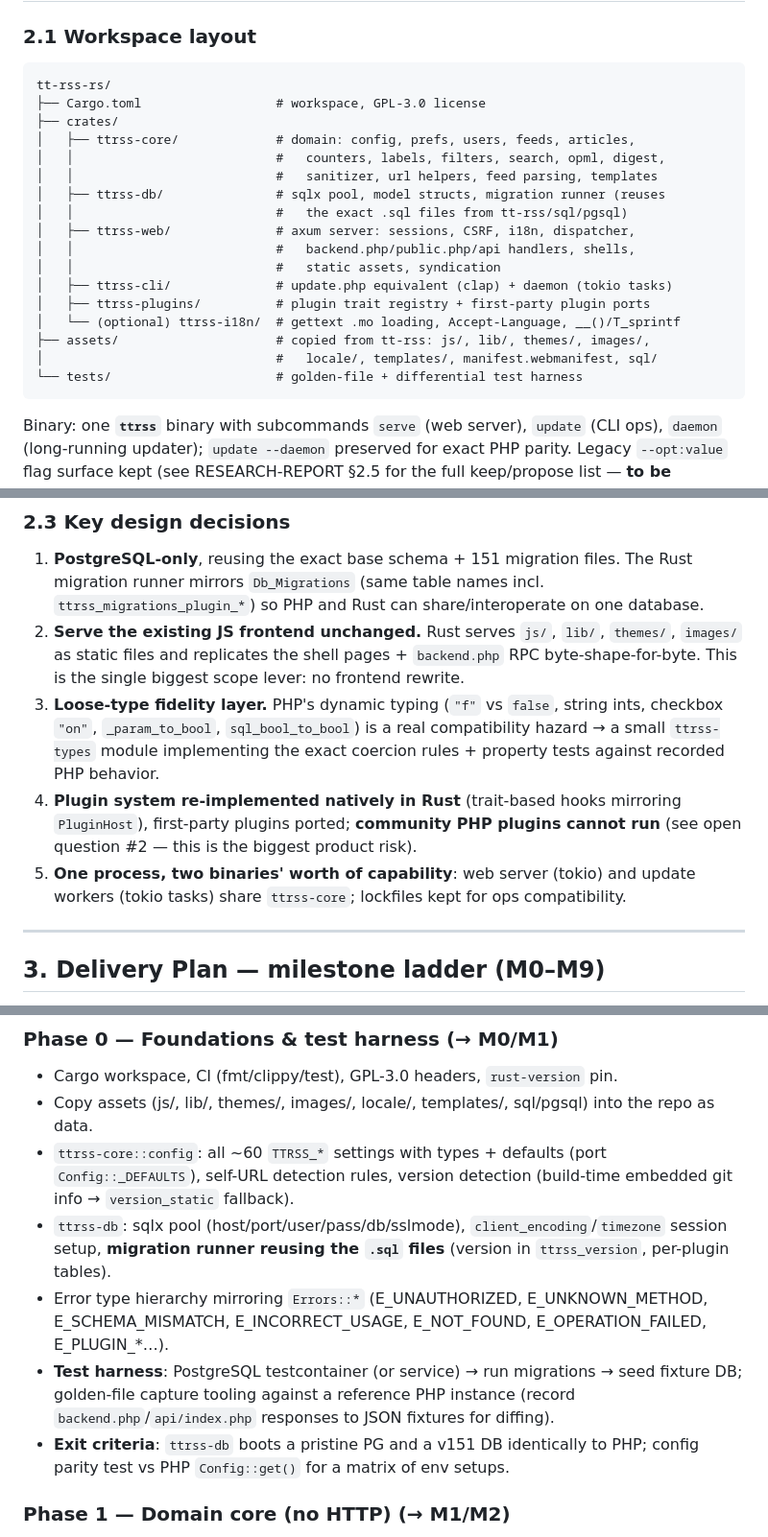
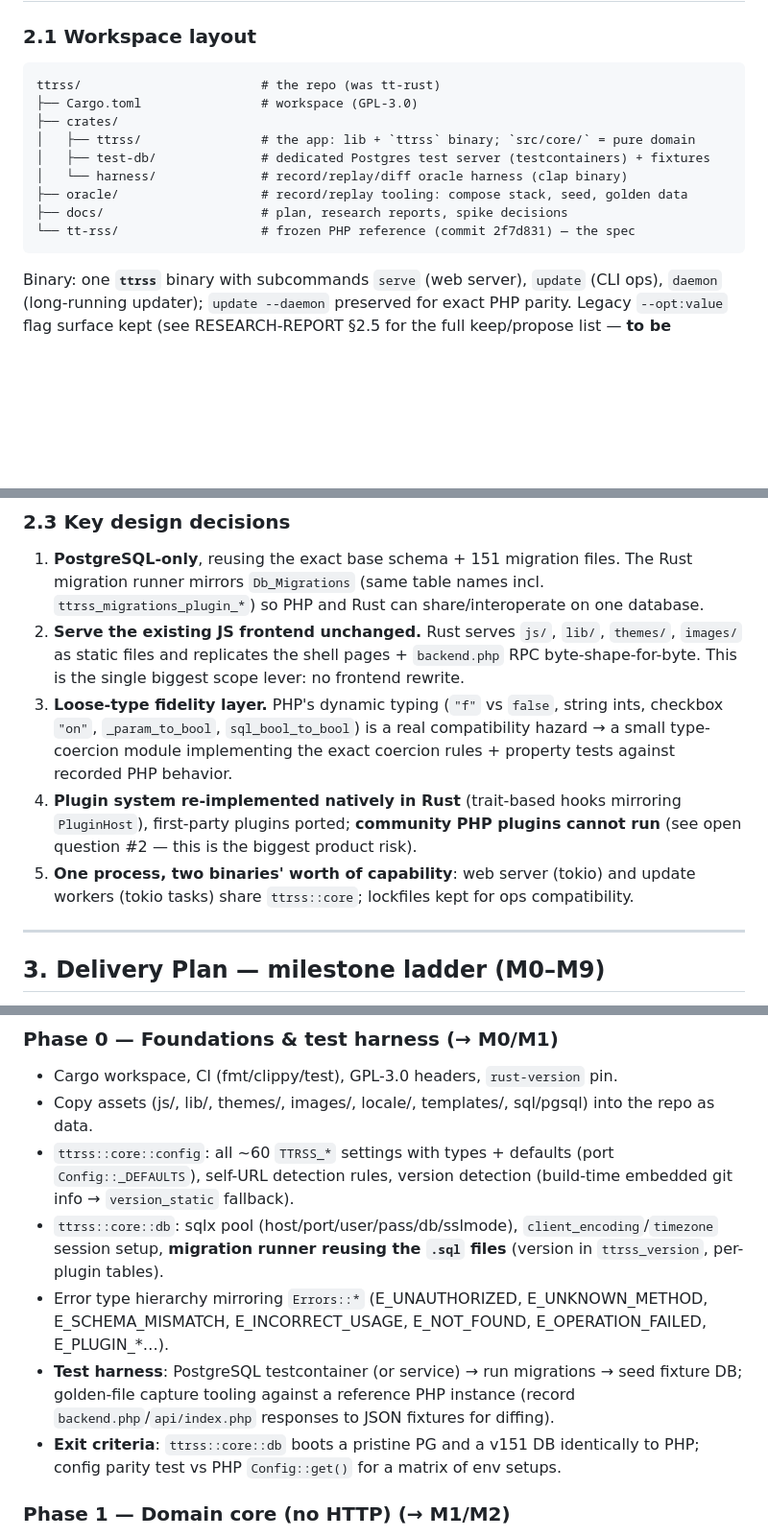
Before and after one commit to slydetector/ttrss-rust, a Markdown page: docs/plan.md, 3 parts joined by grey strips. Shown at 96% size. Rendered like a GitHub page; blank space fills up the shorter version.

Commit message:
docs: update plan.md to the final crate/module naming
The planning doc's architecture now matches the built structure: the §2.1
workspace layout is rewritten from the original 6-crate plan to the final
ttrss / test-db / harness layout, and ttrss-core / ttrss-server / ttrss-db
references become ttrss::core, ttrss, and ttrss::core::db (code paths use
ttrss::core:: / test_db::).

````diff
--- a/docs/plan.md
+++ b/docs/plan.md
@@ -82,23 +82,15 @@ Schema evolution: `Db_Migrations` runs numbered `.sql` files (split on `;`, per
 ### 2.1 Workspace layout
 
 ```
-tt-rss-rs/
-├── Cargo.toml                  # workspace, GPL-3.0 license
+ttrss/                        # the repo (was tt-rust)
+├── Cargo.toml                # workspace (GPL-3.0)
 ├── crates/
-│   ├── ttrss-core/             # domain: config, prefs, users, feeds, articles,
-│   │                           #   counters, labels, filters, search, opml, digest,
-│   │                           #   sanitizer, url helpers, feed parsing, templates
-│   ├── ttrss-db/               # sqlx pool, model structs, migration runner (reuses
-│   │                           #   the exact .sql files from tt-rss/sql/pgsql)
-│   ├── ttrss-web/              # axum server: sessions, CSRF, i18n, dispatcher,
-│   │                           #   backend.php/public.php/api handlers, shells,
-│   │                           #   static assets, syndication
-│   ├── ttrss-cli/              # update.php equivalent (clap) + daemon (tokio tasks)
-│   ├── ttrss-plugins/          # plugin trait registry + first-party plugin ports
-│   └── (optional) ttrss-i18n/  # gettext .mo loading, Accept-Language, __()/T_sprintf
-├── assets/                     # copied from tt-rss: js/, lib/, themes/, images/,
-│                               #   locale/, templates/, manifest.webmanifest, sql/
-└── tests/                      # golden-file + differential test harness
+│   ├── ttrss/                # the app: lib + `ttrss` binary; `src/core/` = pure domain
+│   ├── test-db/              # dedicated Postgres test server (testcontainers) + fixtures
+│   └── harness/              # record/replay/diff oracle harness (clap binary)
+├── oracle/                   # record/replay tooling: compose stack, seed, golden data
+├── docs/                     # plan, research reports, spike decisions
+└── tt-rss/                   # frozen PHP reference (commit 2f7d831) — the spec
 ```
 
 Binary: one **`ttrss`** binary with subcommands `serve` (web server), `update` (CLI ops), `daemon` (long-running updater); `update --daemon` preserved for exact PHP parity. Legacy `--opt:value` flag surface kept (see RESEARCH-REPORT §2.5 for the full keep/propose list — **to be confirmed before implementation**).
@@ -129,9 +121,9 @@ Binary: one **`ttrss`** binary with subcommands `serve` (web server), `update` (
 
 1. **PostgreSQL-only**, reusing the exact base schema + 151 migration files. The Rust migration runner mirrors `Db_Migrations` (same table names incl. `ttrss_migrations_plugin_*`) so PHP and Rust can share/interoperate on one database.
 2. **Serve the existing JS frontend unchanged.** Rust serves `js/`, `lib/`, `themes/`, `images/` as static files and replicates the shell pages + `backend.php` RPC byte-shape-for-byte. This is the single biggest scope lever: no frontend rewrite.
-3. **Loose-type fidelity layer.** PHP's dynamic typing (`"f"` vs `false`, string ints, checkbox `"on"`, `_param_to_bool`, `sql_bool_to_bool`) is a real compatibility hazard → a small `ttrss-types` module implementing the exact coercion rules + property tests against recorded PHP behavior.
+3. **Loose-type fidelity layer.** PHP's dynamic typing (`"f"` vs `false`, string ints, checkbox `"on"`, `_param_to_bool`, `sql_bool_to_bool`) is a real compatibility hazard → a small type-coercion module implementing the exact coercion rules + property tests against recorded PHP behavior.
 4. **Plugin system re-implemented natively in Rust** (trait-based hooks mirroring `PluginHost`), first-party plugins ported; **community PHP plugins cannot run** (see open question #2 — this is the biggest product risk).
-5. **One process, two binaries' worth of capability**: web server (tokio) and update workers (tokio tasks) share `ttrss-core`; lockfiles kept for ops compatibility.
+5. **One process, two binaries' worth of capability**: web server (tokio) and update workers (tokio tasks) share `ttrss::core`; lockfiles kept for ops compatibility.
 
 ---
 
@@ -1032,11 +1024,11 @@ detailed content reference consulted as each milestone is started; the delivery
 
 - Cargo workspace, CI (fmt/clippy/test), GPL-3.0 headers, `rust-version` pin.
 - Copy assets (js/, lib/, themes/, images/, locale/, templates/, sql/pgsql) into the repo as data.
-- `ttrss-core::config`: all ~60 `TTRSS_*` settings with types + defaults (port `Config::_DEFAULTS`), self-URL detection rules, version detection (build-time embedded git info → `version_static` fallback).
-- `ttrss-db`: sqlx pool (host/port/user/pass/db/sslmode), `client_encoding`/`timezone` session setup, **migration runner reusing the `.sql` files** (version in `ttrss_version`, per-plugin tables).
+- `ttrss::core::config`: all ~60 `TTRSS_*` settings with types + defaults (port `Config::_DEFAULTS`), self-URL detection rules, version detection (build-time embedded git info → `version_static` fallback).
+- `ttrss::core::db`: sqlx pool (host/port/user/pass/db/sslmode), `client_encoding`/`timezone` session setup, **migration runner reusing the `.sql` files** (version in `ttrss_version`, per-plugin tables).
 - Error type hierarchy mirroring `Errors::*` (E_UNAUTHORIZED, E_UNKNOWN_METHOD, E_SCHEMA_MISMATCH, E_INCORRECT_USAGE, E_NOT_FOUND, E_OPERATION_FAILED, E_PLUGIN_*…).
 - **Test harness**: PostgreSQL testcontainer (or service) → run migrations → seed fixture DB; golden-file capture tooling against a reference PHP instance (record `backend.php`/`api/index.php` responses to JSON fixtures for diffing).
-- **Exit criteria**: `ttrss-db` boots a pristine PG and a v151 DB identically to PHP; config parity test vs PHP `Config::get()` for a matrix of env setups.
+- **Exit criteria**: `ttrss::core::db` boots a pristine PG and a v151 DB identically to PHP; config parity test vs PHP `Config::get()` for a matrix of env setups.
 
 ### Phase 1 — Domain core (no HTTP) (→ M1/M2)
 
````
Also changed, not shown: other parts of docs/plan.md (+9 -9 lines).
